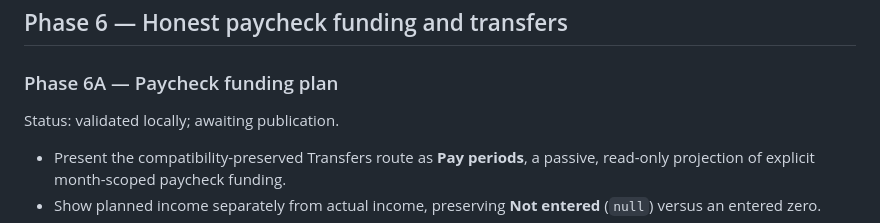
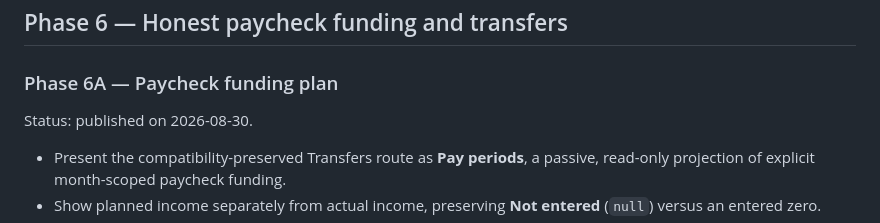
Before and after one commit to BrandedTamarasu-glitch/WarmLedger, a Markdown page: ROADMAP.md, the part around the change. GitHub-like rendering.

Commit message:
Mark Pay periods phase published

```diff
--- a/ROADMAP.md
+++ b/ROADMAP.md
@@ -51,7 +51,7 @@ Deferred within this phase: automatic date inference, automatic template creatio
 
 ### Phase 6A — Paycheck funding plan
 
-Status: validated locally; awaiting publication.
+Status: published on 2026-08-30.
 
 - Present the compatibility-preserved Transfers route as **Pay periods**, a passive, read-only projection of explicit month-scoped paycheck funding.
 - Show planned income separately from actual income, preserving **Not entered** (`null`) versus an entered zero.
```
